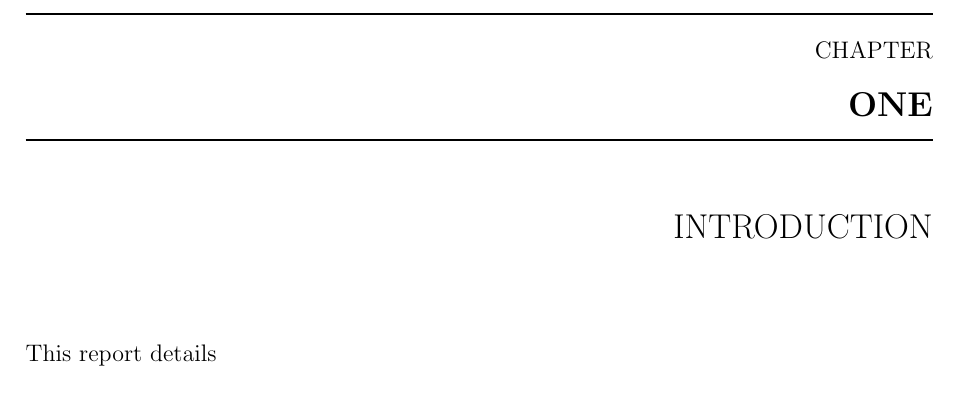
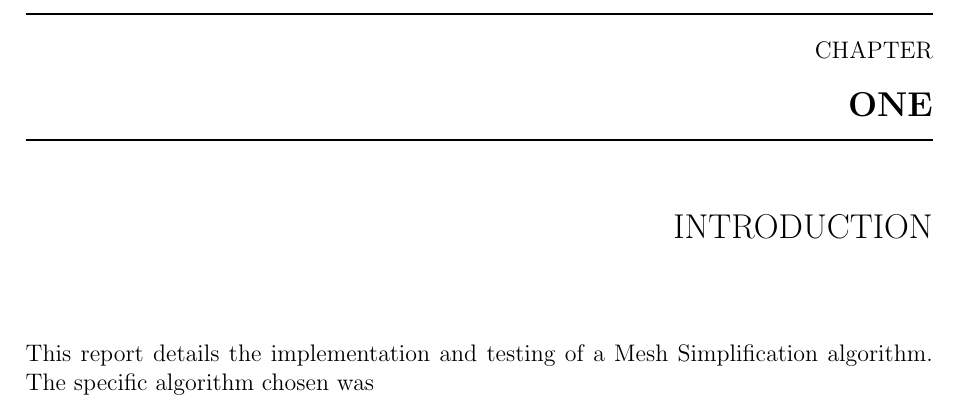
Before and after one commit to nihil-momenti/cosc422-a1, a LaTeX book (report/report.tex, which reads report/introduction.tex): part of page 3 of 3, cut so that both start at the same text. Compiled offline with pdfLaTeX.

Commit message:
Some work on the introduction

```diff
--- a/report/introduction.tex
+++ b/report/introduction.tex
@@ -1,3 +1,4 @@
 \chapter{Introduction}
 
-  This report details
+  This report details the implementation and testing of a Mesh Simplification
+  algorithm.  The specific algorithm chosen was
```
